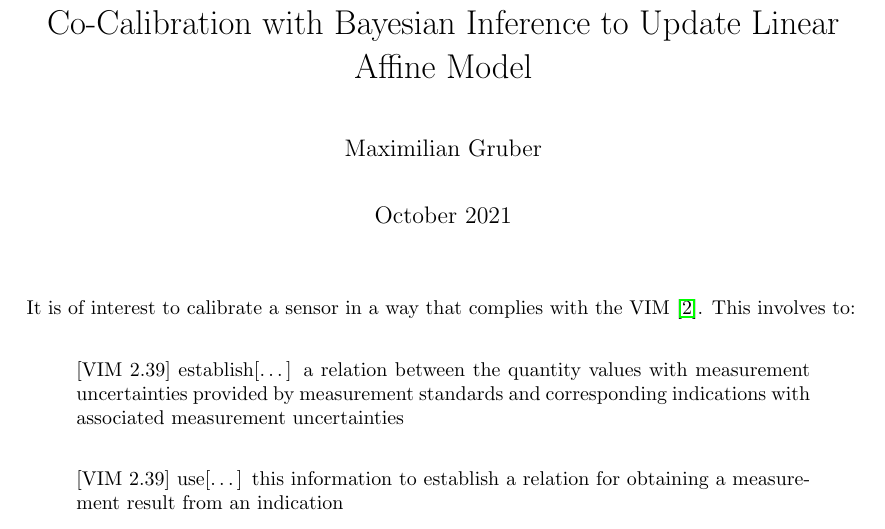
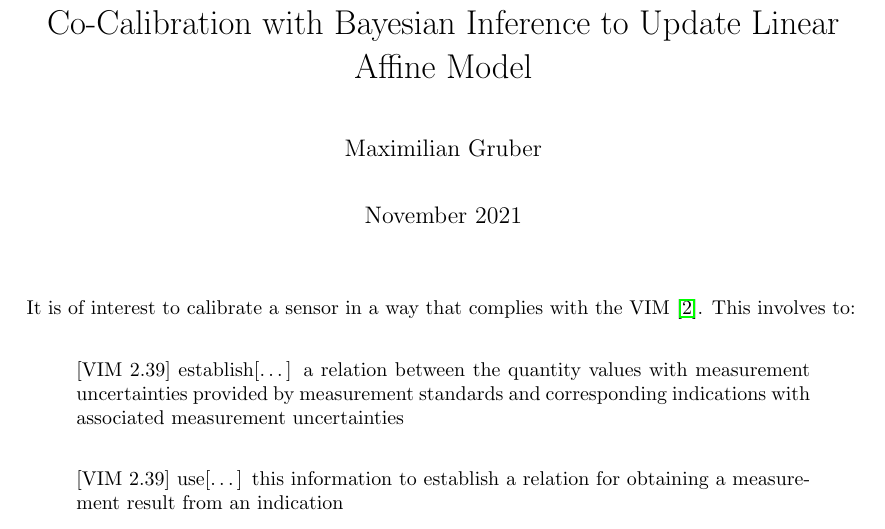
Before and after one commit to mgrub/phd_sensor_simulation, a LaTeX document (docs/formulas_cocalib.tex): part of page 1 of 7, cut so that both start at the same text. Compiled offline with pdfLaTeX.

Commit message:
update date

```diff
--- a/docs/formulas_cocalib.tex
+++ b/docs/formulas_cocalib.tex
@@ -34,7 +34,7 @@
 % Authors and Affiliations
 \title{Co-Calibration with Bayesian Inference to Update Linear Affine Model}
 \author{Maximilian Gruber}    % maximilian.gruber@ptb.de
-\date{October 2021}
+\date{November 2021}
 
 \begin{document}
 \maketitle
```
